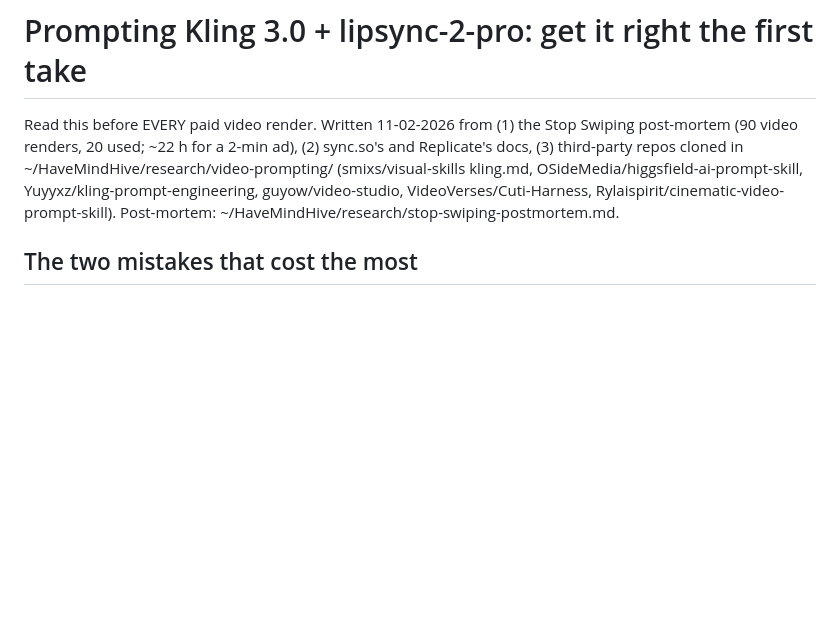
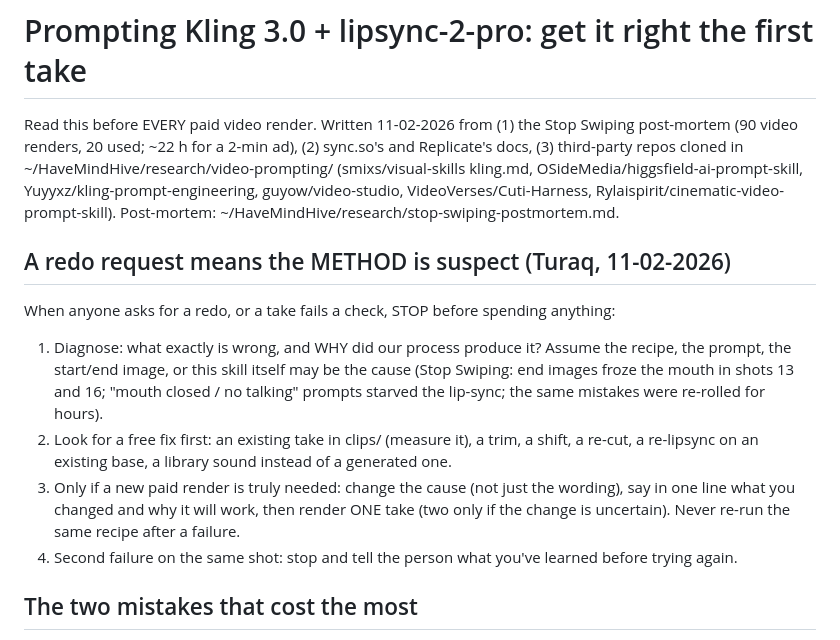
Before and after one commit to HaveMindHive/havemindvideo-skill, a Markdown page: references/prompting.md, the part around the change. Drawn GitHub-style; blank space fills up the shorter version.

Commit message:
Redo protocol: a redo means the method is suspect; diagnose + free fix before any new render
Co-Authored-By: Claude Opus 5.5 <noreply@anthropic.com>

```diff
--- a/references/prompting.md
+++ b/references/prompting.md
@@ -6,6 +6,19 @@ docs, (3) third-party repos cloned in ~/HaveMindHive/research/video-prompting/ (
 kling.md, OSideMedia/higgsfield-ai-prompt-skill, Yuyyxz/kling-prompt-engineering, guyow/video-studio,
 VideoVerses/Cuti-Harness, Rylaispirit/cinematic-video-prompt-skill). Post-mortem:
 ~/HaveMindHive/research/stop-swiping-postmortem.md.
+
+## A redo request means the METHOD is suspect (Turaq, 11-02-2026)
+When anyone asks for a redo, or a take fails a check, STOP before spending anything:
+1. Diagnose: what exactly is wrong, and WHY did our process produce it? Assume the recipe, the
+   prompt, the start/end image, or this skill itself may be the cause (Stop Swiping: end images
+   froze the mouth in shots 13 and 16; "mouth closed / no talking" prompts starved the lip-sync;
+   the same mistakes were re-rolled for hours).
+2. Look for a free fix first: an existing take in clips/ (measure it), a trim, a shift, a re-cut,
+   a re-lipsync on an existing base, a library sound instead of a generated one.
+3. Only if a new paid render is truly needed: change the cause (not just the wording), say in one
+   line what you changed and why it will work, then render ONE take (two only if the change is
+   uncertain). Never re-run the same recipe after a failure.
+4. Second failure on the same shot: stop and tell the person what you've learned before trying again.
 
 ## The two mistakes that cost the most
 
```
Also changed, not shown: SKILL.md (+3 -0 lines).
